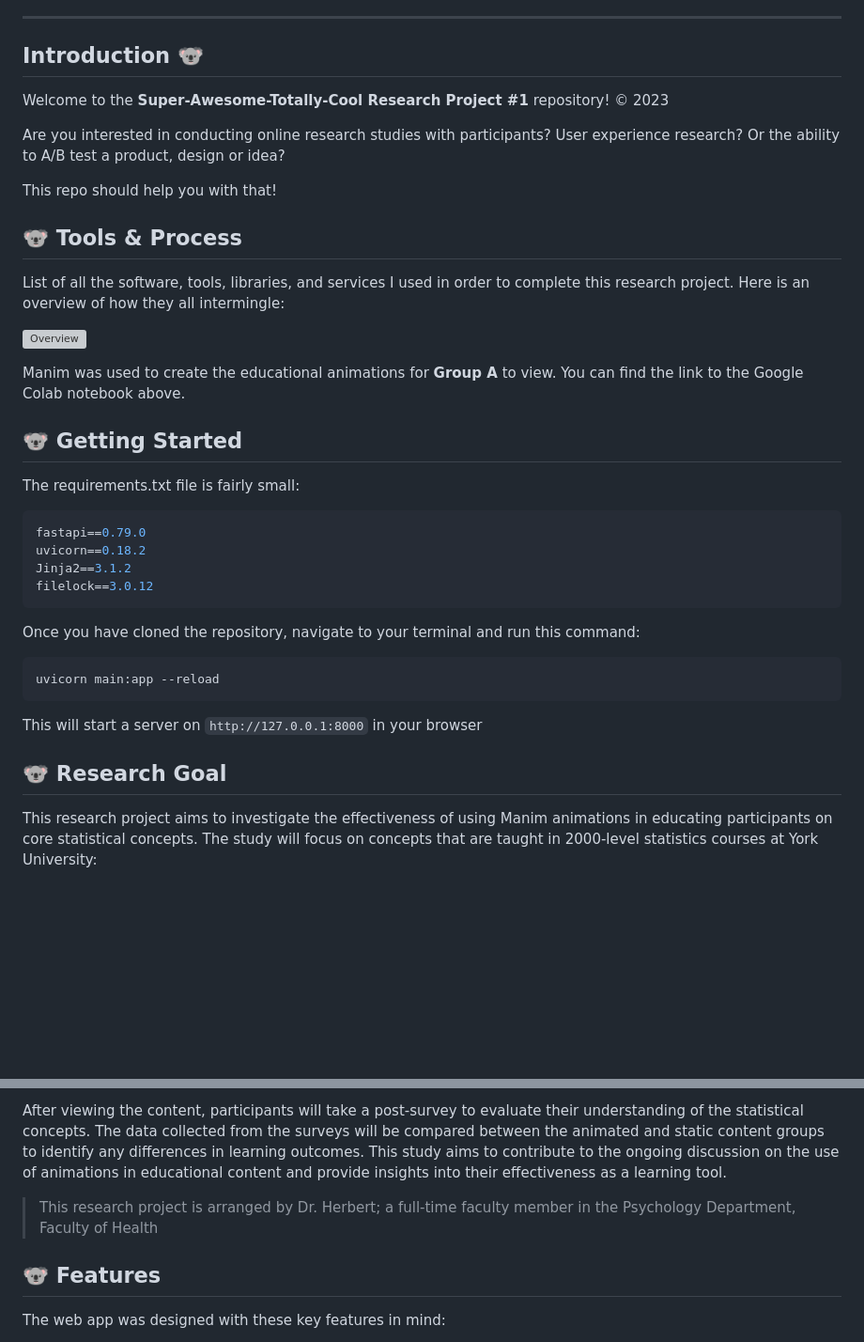
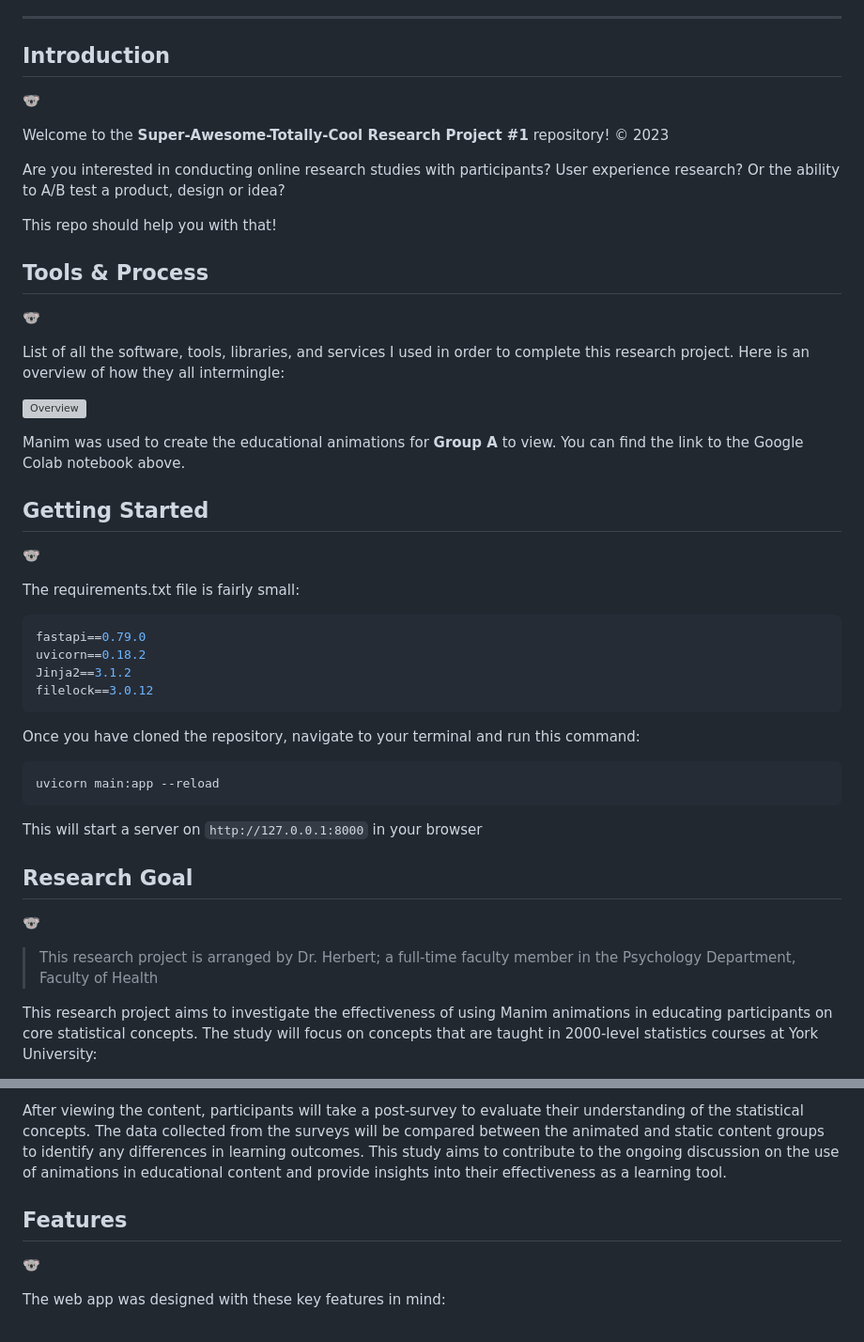
Before and after one commit to CraftInsights/FastAPIResearchStudy, a Markdown page: README.md, 2 parts joined by grey strips. Shown at 94% size. GitHub-like rendering; blank space fills up the shorter version; grey boxes are pictures that could not be loaded.

Commit message:
This should make the README.md behave as expected

```diff
--- a/README.md
+++ b/README.md
@@ -23,7 +23,9 @@
 - [Acknowledgements](#acknowledgements)
 ---
 
-## Introduction 🐨
+## Introduction
+
+🐨
 
 Welcome to the **Super-Awesome-Totally-Cool Research Project #1** repository!  &copy; 2023
 
@@ -31,7 +33,9 @@ Are you interested in conducting online research studies with participants? User
 
 This repo should help you with that!
 
-## 🐨 Tools & Process
+## Tools & Process
+
+🐨
 
 List of all the software, tools, libraries, and services I used in order to complete this research project. Here is an overview of how they all intermingle:
 
@@ -39,7 +43,9 @@ List of all the software, tools, libraries, and services I used in order to comp
 
 Manim was used to create the educational animations for **Group A** to view. You can find the link to the Google Colab notebook above.
 
-## 🐨 Getting Started
+## Getting Started
+
+🐨
 
 The requirements.txt file is fairly small:
 
@@ -58,7 +64,11 @@ uvicorn main:app --reload
 
 This will start a server on `http://127.0.0.1:8000` in your browser
 
-## 🐨 Research Goal
+## Research Goal
+
+🐨
+
+> This research project is arranged by Dr. Herbert; a full-time faculty member in the Psychology Department, Faculty of Health
 
 This research project aims to investigate the effectiveness of using Manim animations in educating participants on core statistical concepts. The study will focus on concepts that are taught in 2000-level statistics courses at York University:
 1. Central tendency
@@ -69,9 +79,10 @@ The project will involve creating animations using the Manim graphic engine to e
 
 After viewing the content, participants will take a post-survey to evaluate their understanding of the statistical concepts. The data collected from the surveys will be compared between the animated and static content groups to identify any differences in learning outcomes. This study aims to contribute to the ongoing discussion on the use of animations in educational content and provide insights into their effectiveness as a learning tool.
 
-> This research project is arranged by Dr. Herbert; a full-time faculty member in the Psychology Department, Faculty of Health
 
-## 🐨 Features
+## Features
+
+🐨
 
 The web app was designed with these key features in mind:
 
```
